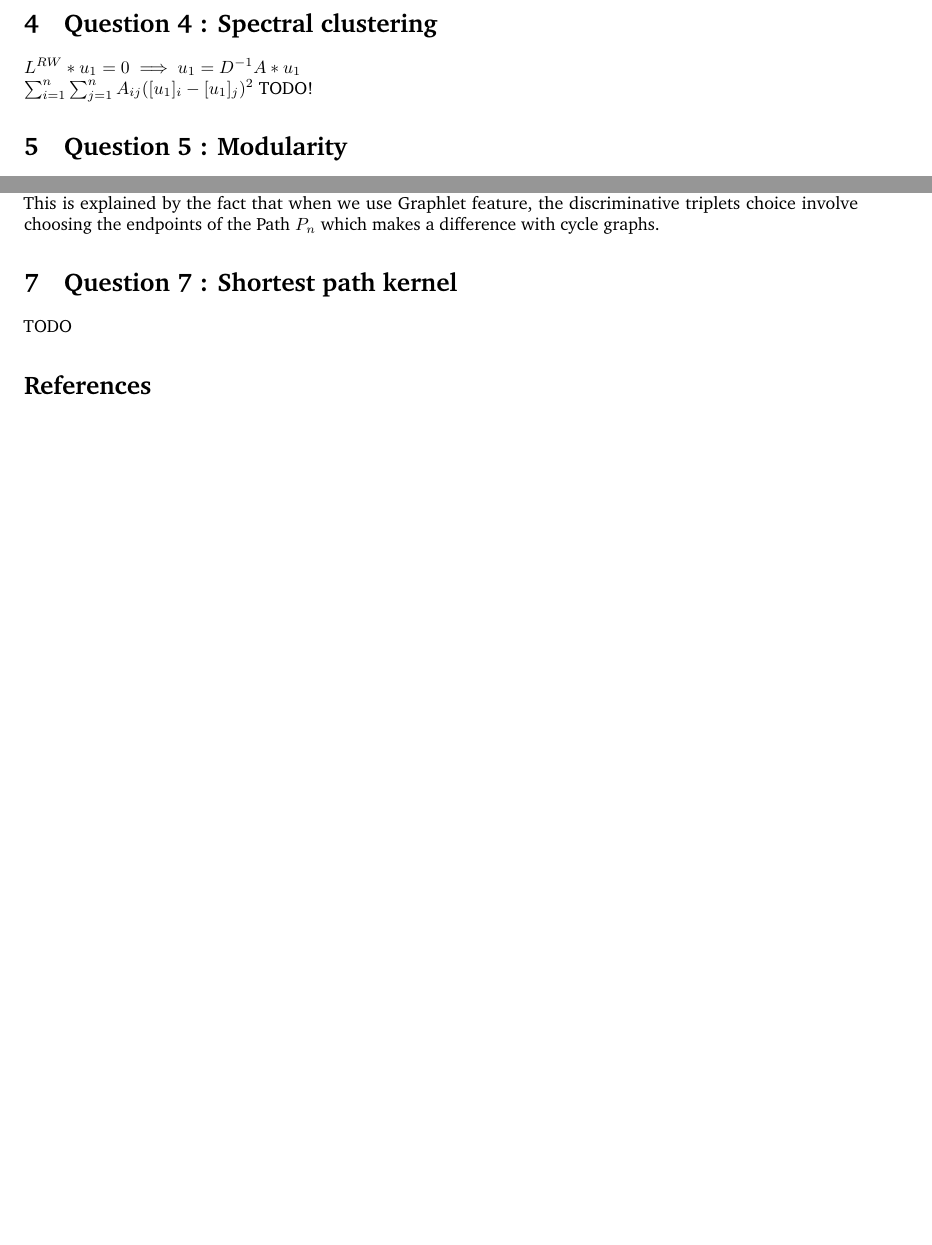
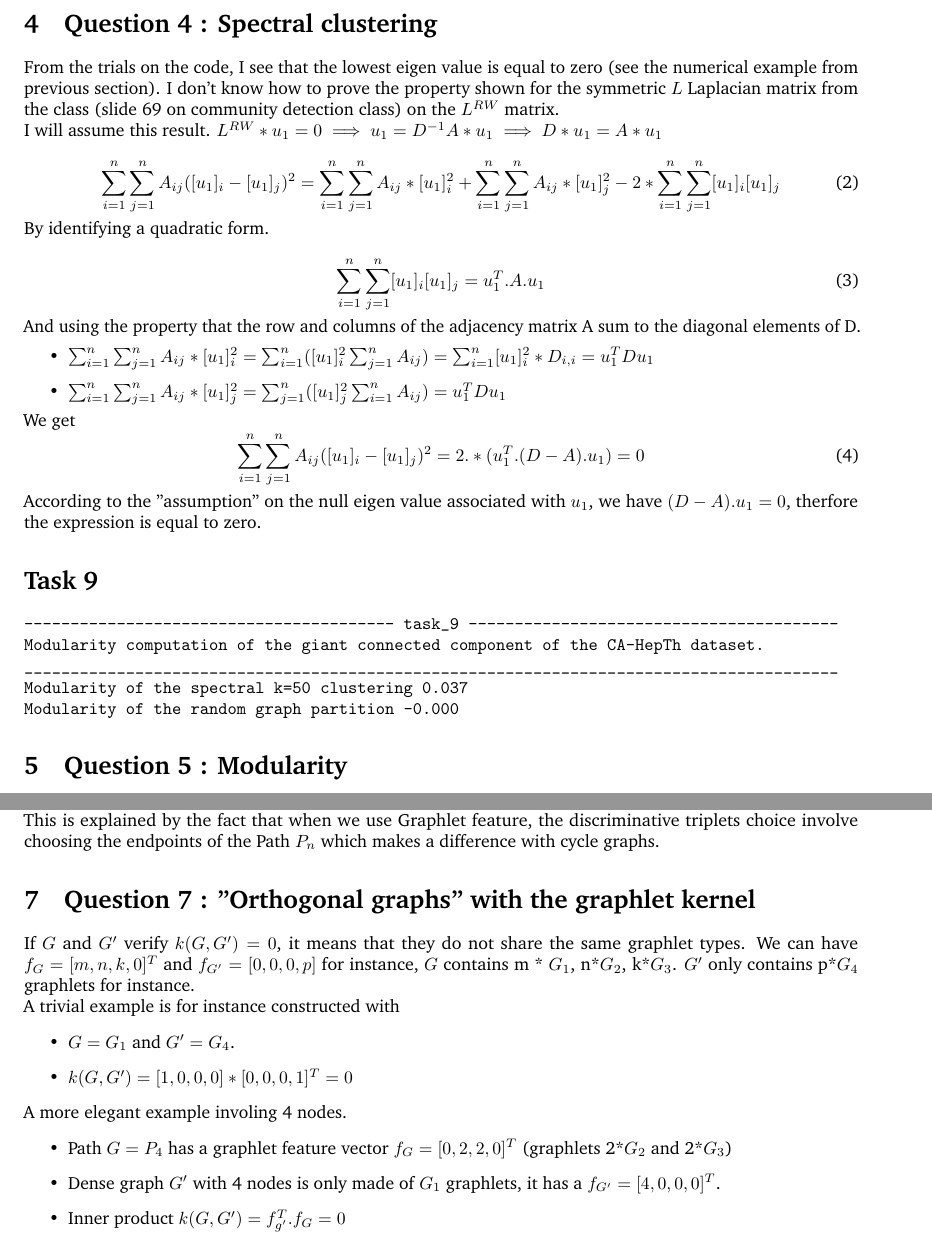
Before and after one commit to balthazarneveu/MVA23_ALTEGRAD, a LaTeX document (Lab2/report/main.tex): two parts of pages 6 and 9 of 9, joined at a grey line, cut so that both start at the same text, the shorter picture padded with empty space. Compiled offline with pdfLaTeX.

Commit message:
finalize report

```diff
--- a/Lab2/report/main.tex
+++ b/Lab2/report/main.tex
@@ -215,11 +215,42 @@ The first 3 zeros correspond to the 3 disjoint subgraphs.
 \end{verbatim}
 
 \section{Question 4 : Spectral clustering}
-$L^{RW}*u_1 = 0 \implies u_1 = D^{-1}A*u_1$
+From the trials on the code, I see that the lowest eigen value is equal to zero (see the numerical example from previous section).
+I don't know how to prove the property shown for the symmetric $L$ Laplacian matrix from the class (slide 69 on community detection class) on the $L^{RW}$ matrix.
 
+I will assume this result.
+$L^{RW}*u_1 = 0 \implies u_1 = D^{-1}A*u_1 \implies D*u_1 = A*u_1$
 
-$\sum_{i=1}^{n}\sum_{j=1}^{n}A_{ij}([u_1]_i - [u_1]_j)^2$
-TODO!
+\begin{equation}
+\sum_{i=1}^{n}\sum_{j=1}^{n}A_{ij}([u_1]_i - [u_1]_j)^2 =
+\sum_{i=1}^{n}\sum_{j=1}^{n}A_{ij}*[u_1]_i^2 +
+\sum_{i=1}^{n}\sum_{j=1}^{n}A_{ij}*[u_1]_j^2 -2*
+\sum_{i=1}^{n}\sum_{j=1}^{n}[u_1]_i[u_1]_j
+\end{equation}
+By identifying a quadratic form.
+
+\begin{equation}
+\sum_{i=1}^{n}\sum_{j=1}^{n}[u_1]_i[u_1]_j = u_1^T.A.u_1
+\end{equation}
+And using the property that the row and columns of the adjacency matrix A sum to the diagonal elements of D.
+\begin{itemize}
+    \item $\sum_{i=1}^{n}\sum_{j=1}^{n}A_{ij}*[u_1]_i^2 = \sum_{i=1}^{n}([u_1]_i^2\sum_{j=1}^{n}A_{ij})=\sum_{i=1}^{n}[u_1]_i^2*D_{i,i}=u_1^TDu_1$
+    \item $\sum_{i=1}^{n}\sum_{j=1}^{n}A_{ij}*[u_1]_j^2 = \sum_{j=1}^{n}([u_1]_j^2\sum_{i=1}^{n}A_{ij})=u_1^TDu_1$
+\end{itemize}
+We get
+\begin{equation}
+    \sum_{i=1}^{n}\sum_{j=1}^{n}A_{ij}([u_1]_i - [u_1]_j)^2= 2.*(u_1^T.(D-A).u_1) = 0
+\end{equation}
+According to the "assumption" on the null eigen value associated with $u_1$, we have $(D-A).u_1 = 0$, therfore the expression is equal to zero.
+
+\section*{Task 9}
+\begin{verbatim}
+---------------------------------------- task_9 ----------------------------------------
+Modularity computation of the giant connected component of the CA-HepTh dataset.
+________________________________________________________________________________________
+Modularity of the spectral k=50 clustering 0.037
+Modularity of the random graph partition -0.000
+\end{verbatim}
 
 \section{Question 5 : Modularity}
 \subsection*{Left graph}
@@ -329,10 +362,24 @@ This is explained by the fact that when we use Graphlet feature, the discriminat
 involve choosing the endpoints of the Path $P_n$ which makes a difference with cycle graphs.
 
 
-\section{Question 7 : Shortest path kernel}
-TODO
+\section{Question 7 : "Orthogonal graphs" with the graphlet kernel}
+If $G$ and $G'$ verify $k(G,G')=0$, it means that they do not share the same graphlet types.
+We can have $f_G = [m, n, k, 0]^T$ and $f_{G'} = [0, 0, 0, p]$ for instance, $G$ contains m * $G_1$, n*$G_2$, k*$G_3$.
+$G'$ only contains p*$G_4$ graphlets for instance.
+
+A trivial example is for instance constructed with
+\begin{itemize}
+    \item $G=G_1$ and $G'=G_4$.
+    \item $k(G,G')=[1, 0, 0, 0]*[0, 0, 0, 1]^T = 0$
+\end{itemize}
+A more elegant example involing 4 nodes.
+\begin{itemize}
+    \item Path $G=P_4$ has a graphlet feature vector $f_G=[0, 2, 2, 0]^T$ (graphlets 2*$G_2$ and 2*$G_3$)
+    \item Dense graph $G'$ with 4 nodes is only made of $G_1$ graphlets, it has a  $f_{G'}=[4, 0, 0, 0]^T$.
+    \item Inner product $k(G, G') = f_{g'}^T.f_G = 0$
+\end{itemize}
 %------------------------------------------------
 
-\bibliographystyle{plain}
-\bibliography{references}
+% \bibliographystyle{plain}
+% \bibliography{references}
 \end{document}
```
Also changed, not shown: Lab2/report/main.tex (2 more changed lines).
